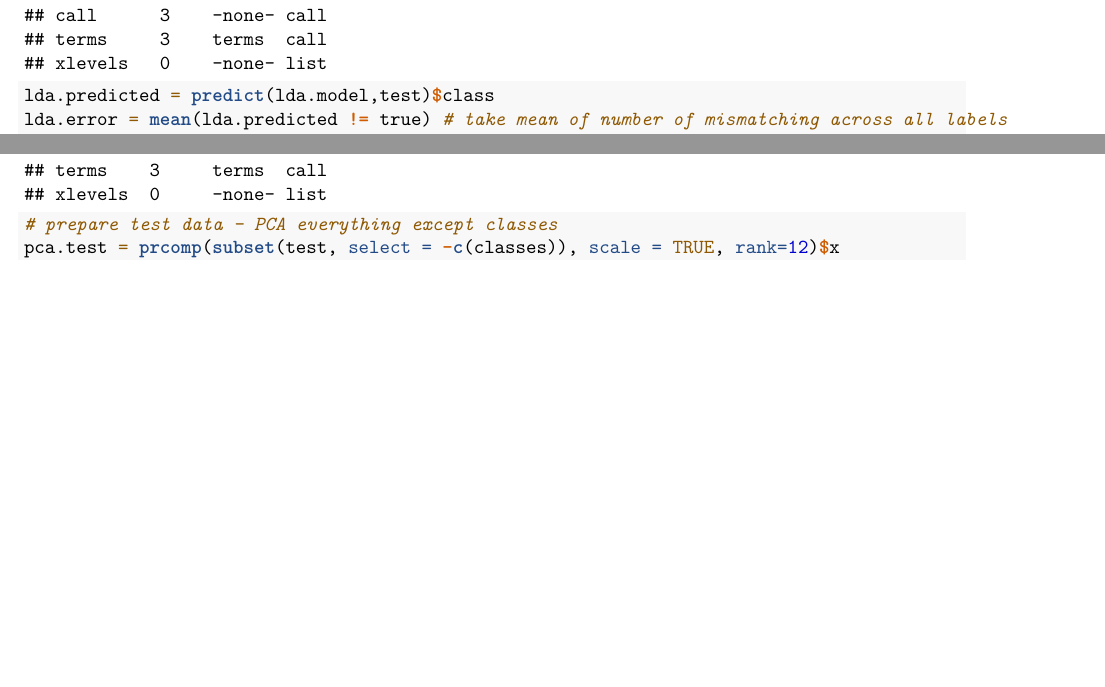
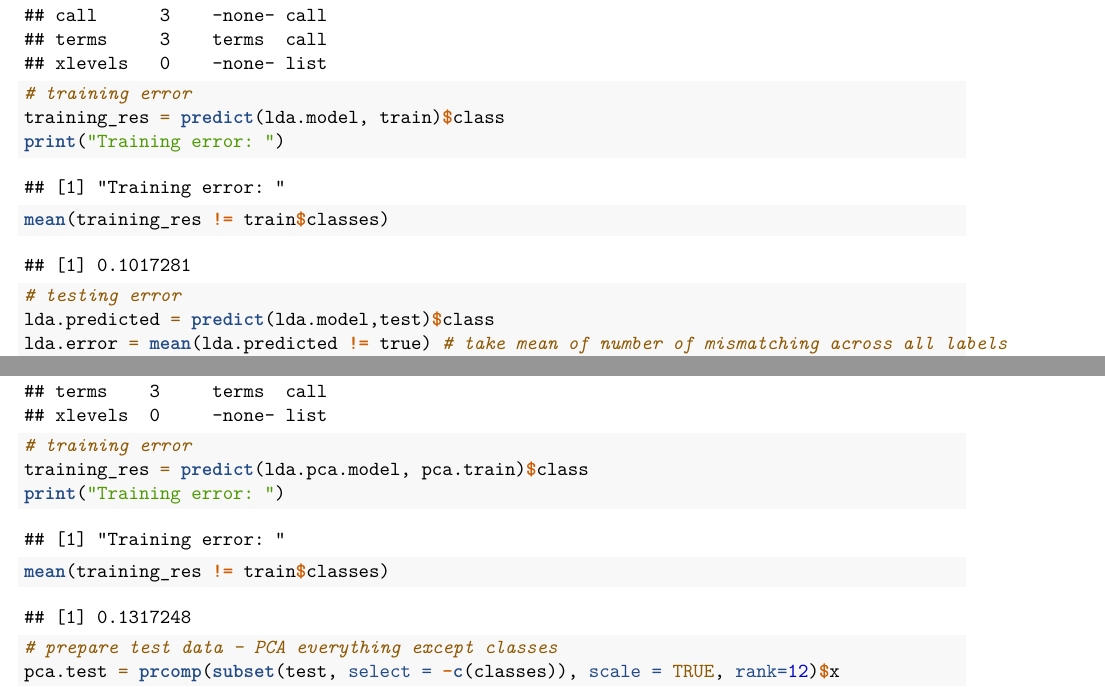
Before and after one commit to YiyaoL/MATH189, an R Markdown document (Final_LDA.Rmd): two parts of pages 1 and 2 of 2, joined at a grey line, cut so that both start at the same text, the shorter picture padded with empty space. Rendered offline with R 4.5, knitr and Pandoc, then LaTeX, with nearby package versions.

Commit message:
Update Final_LDA.Rmd

````diff
--- a/Final_LDA.Rmd
+++ b/Final_LDA.Rmd
@@ -29,5 +30,11 @@ summary(lda.model)
+# training error
+training_res = predict(lda.model, train)$class
+print("Training error: ")
+mean(training_res != train$classes)
+```
 
 ```{r}
+# testing error
 lda.predicted = predict(lda.model,test)$class
 lda.error = mean(lda.predicted != true) # take mean of number of mismatching across all labels
 cat("Test error rate of model is :", lda.error)
@@ -52,3 +60,9 @@ summary(lda.pca.model)
+# training error
+training_res = predict(lda.pca.model, pca.train)$class
+print("Training error: ")
+mean(training_res != train$classes)
+```
+
 
 ```{r}
 # prepare test data - PCA everything except classes
````
Also changed, not shown: Final_LDA.Rmd (2 more changed lines).
